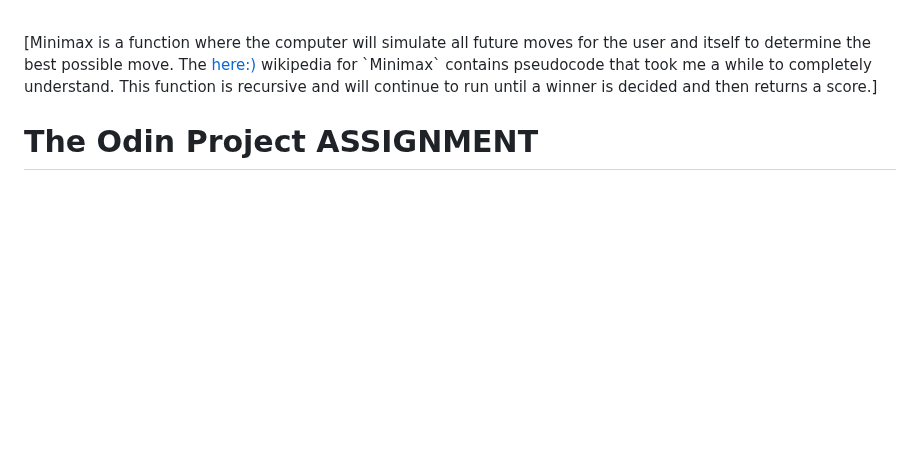
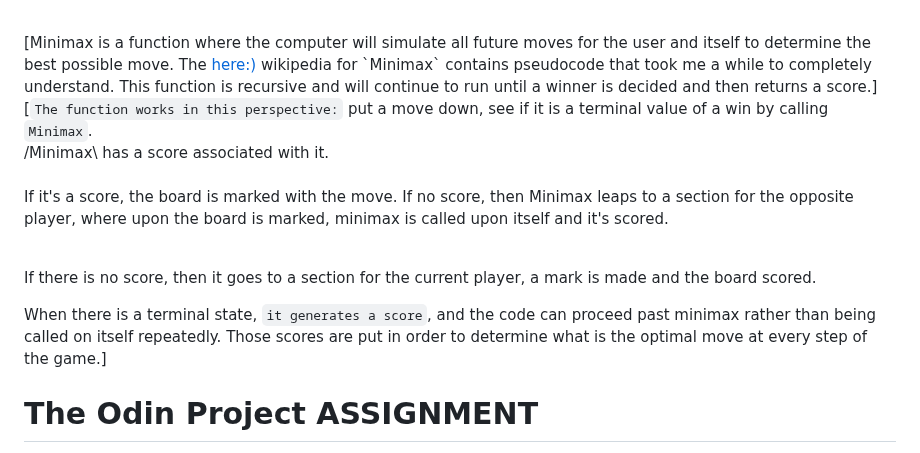
Before and after one commit to TEZv/TheOdinProjects, a Markdown page: Tic-Tac-Toe/README.md, the part around the change. Drawn GitHub-style; blank space fills up the shorter version.

Commit message:
:pencil:add README.md

```diff
--- a/Tic-Tac-Toe/README.md
+++ b/Tic-Tac-Toe/README.md
@@ -48,6 +48,13 @@ The game mechanic is controlled by the object gameBoard with:
 <br>
 [Minimax is a function where the computer will simulate all future moves for the user and itself to determine the best possible move. The <a href="https://en.wikipedia.org/wiki/Minimax">here:)</a> wikipedia for `Minimax` contains pseudocode that took me a while to completely understand. This function is recursive and will continue to run until a winner is decided and then returns a score.]
 
+[`The function works in this perspective:` put a move down, see if it is a terminal value of a win by calling `Minimax`.<br>
+/Minimax\ has a score associated with it.<br><br>
+If it's a score, the board is marked with the move. If no score, then Minimax leaps to a section for the opposite player, where upon the board is marked, minimax is called upon itself and it's scored.<br><br>
+
+If there is no score, then it goes to a section for the current player, a mark is made and the board scored.
+
+When there is a terminal state, `it generates a score`, and the code can proceed past minimax rather than being called on itself repeatedly. Those scores are put in order to determine what is the optimal move at every step of the game.]
 
 # The Odin Project ASSIGNMENT
 
```
